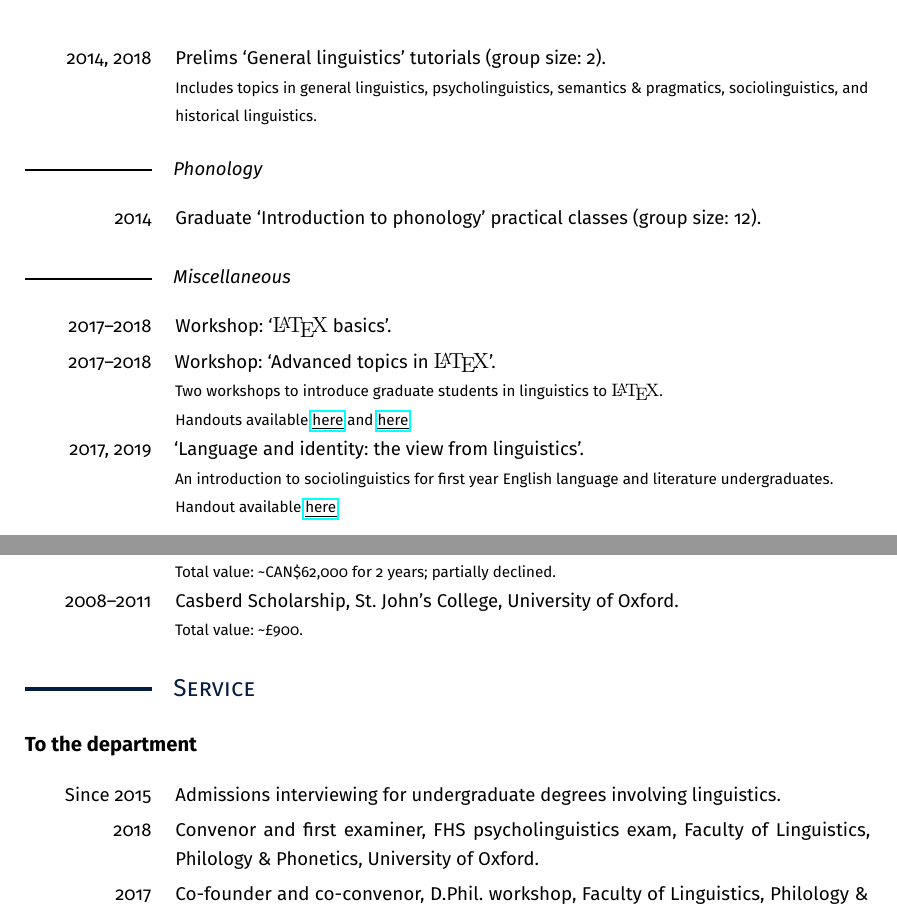
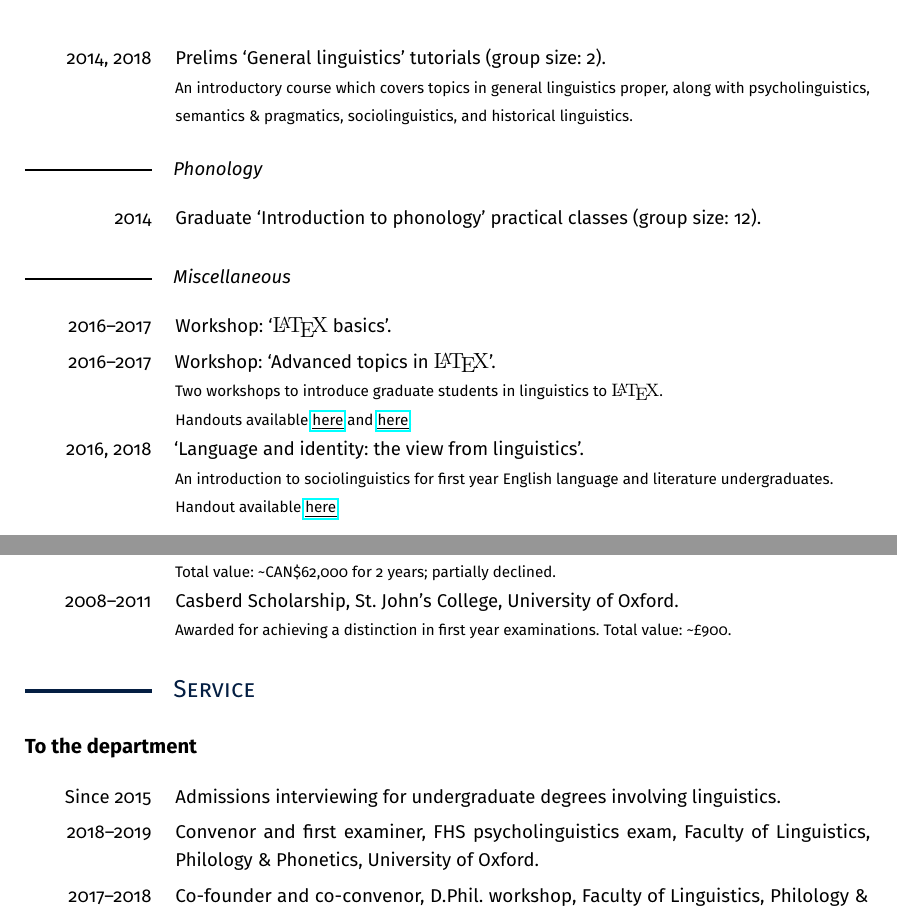
Before and after one commit to findlayjy/cv, a LaTeX CV (findlay-cv.tex): two parts of pages 5 and 6 of 10, joined at a grey line, cut so that both start at the same text. Compiled offline with pdfLaTeX.

Commit message:
minor fixes

```diff
--- a/findlay-cv.tex
+++ b/findlay-cv.tex
@@ -441,6 +443,6 @@ I have taught \textbf{syntax}, \textbf{semantics \& pragmatics}, \textbf{socioli
   2014, 2018	&	\Note{%
                 Prelims `General linguistics' tutorials (group size: 2).}
-                {Includes topics in general linguistics, psycholinguistics, semantics \& pragmatics, sociolinguistics, and historical
+                {An introductory course which covers topics in general linguistics proper, along with psycholinguistics, semantics \& pragmatics, sociolinguistics, and historical
                 linguistics.}
 \end{cvsection}
 
@@ -452,16 +454,16 @@ I have taught \textbf{syntax}, \textbf{semantics \& pragmatics}, \textbf{socioli
 
 \subsubsection*{Miscellaneous}
 \begin{cvsection}
-	2017--2018	& Workshop: `\LaTeX* basics'.\\
+	2016--2017	& Workshop: `\LaTeX* basics'.\\
   %
-	2017--2018	& \Note{%
+	2016--2017	& \Note{%
                 Workshop: `Advanced topics in \LaTeX*'.}
                 {Two workshops to introduce graduate students in linguistics to \LaTeX*.\\
                 Handouts available \href{http://users.ox.ac.uk/~sjoh2787/latex-basics.pdf}{\uline{here}} and \href{http://users.ox.ac.uk/~sjoh2787/latex-advanced-topics.pdf}{\uline{here}}.}\\
   %
 	% \parbox[t]{\datewidth\textwidth}{\raggedleft
     % 25 Jan., 2017,\\ 5 Mar. 2019}
-    2017, 2019	& \Note{%
+    2016, 2018	& \Note{%
                   `Language and identity: the view from linguistics'.}
                   {An introduction to sociolinguistics for first year English language and literature undergraduates.\\
                   Handout available \href{http://users.ox.ac.uk/~sjoh2787/socio_presentation.pdf}{\uline{here}}.}
@@ -500,7 +502,7 @@ I have taught \textbf{syntax}, \textbf{semantics \& pragmatics}, \textbf{socioli
   %
   2008--2011	& \Note{%
                 Casberd Scholarship, St.\ John's College, University of Oxford.}
-                {Total value: \textasciitilde{}£900.}
+                {Awarded for achieving a distinction in first year examinations. Total value: \textasciitilde{}£900.}
 \end{cvsection}
 
 %%==========================================================================%%
@@ -511,11 +513,11 @@ I have taught \textbf{syntax}, \textbf{semantics \& pragmatics}, \textbf{socioli
 
 \begin{cvsection}
   Since 2015  & Admissions interviewing for undergraduate degrees involving linguistics.\\
-  2018        & Convenor and first examiner, FHS psycholinguistics exam, Faculty of Linguistics, Philology \& Phonetics, University of Oxford.\\
-  2017        & Co-founder and co-convenor, D.Phil. workshop, Faculty of Linguistics, Philology \& Phonetics, University of Oxford.\\
-  2017 		    & Convenor (Hilary Term), Syntax Working Group, University of Oxford.\\
-  2009	      & President, Oxford University Linguistics Society.\\
-  2007--2008	& Student representative, Faculty of Linguistics, Philology \& Phonetics, University of Oxford.\\
+  2018--2019  & Convenor and first examiner, FHS psycholinguistics exam, Faculty of Linguistics, Philology \& Phonetics, University of Oxford.\\
+  2017--2018  & Co-founder and co-convenor, D.Phil. workshop, Faculty of Linguistics, Philology \& Phonetics, University of Oxford.\\
+  2017 		  & Convenor (Hilary Term), Syntax Working Group, University of Oxford.\\
+  2008--2009  & President, Oxford University Linguistics Society.\\
+  2007--2009  & Student representative, Faculty of Linguistics, Philology \& Phonetics, University of Oxford.\\
 \end{cvsection}
 
 \subsection*{To the profession}
```
Also changed, not shown: findlay-cv.pdf, findlay-cv.tex (20 more changed lines).
